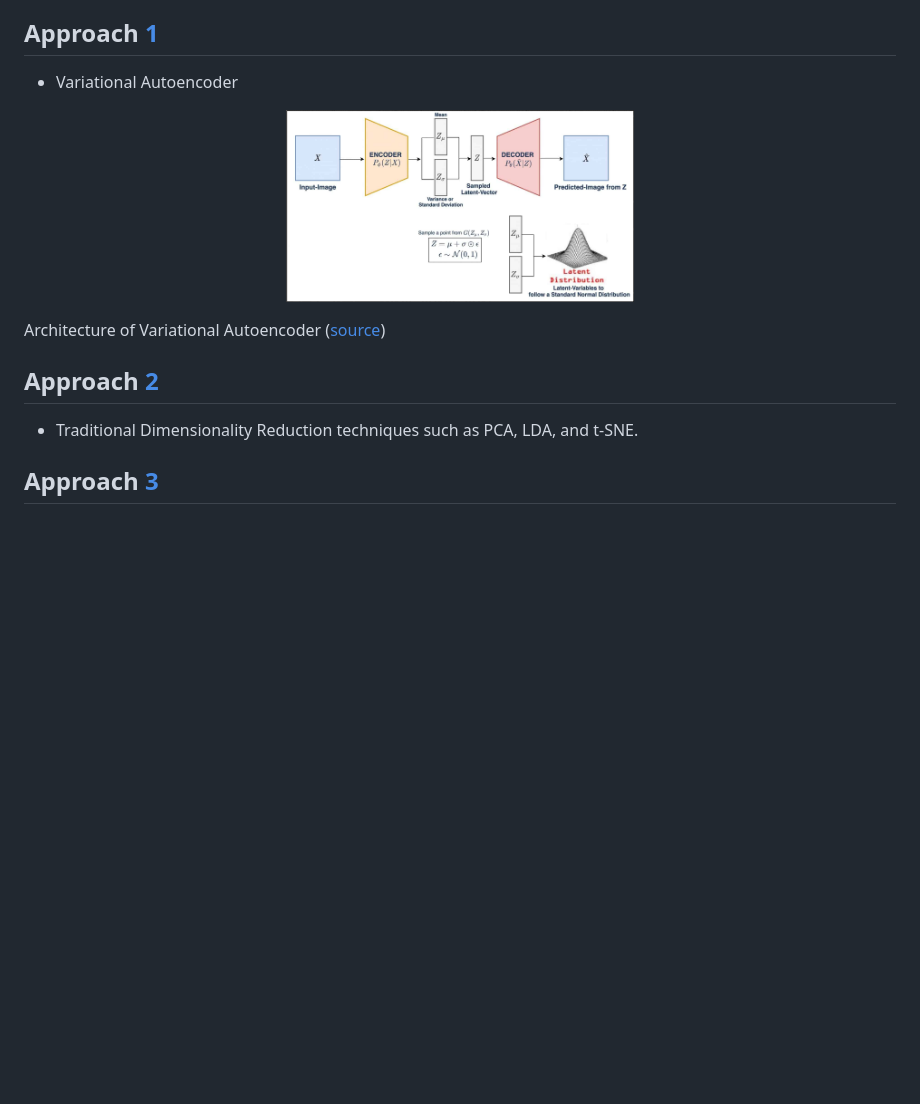
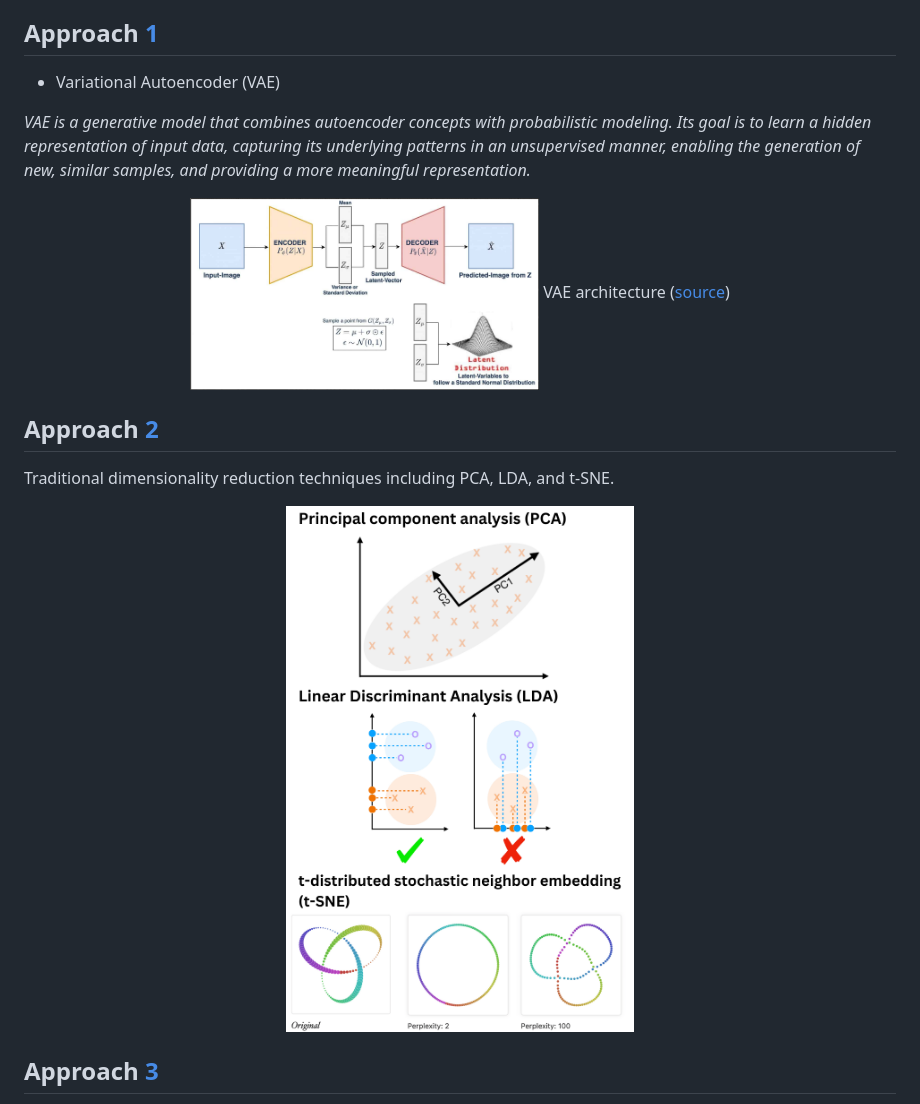
Before and after one commit to behzadshomali/NLP-Embedding-Dimensionality-Reduction, a Markdown page: README.md, the part around the change printed below. Rendered like a GitHub page; pictures changed too: images/traditional.png (added), images/vae.jpg (added); blank space fills up the shorter version.

```diff
--- a/README.md
+++ b/README.md
@@ -31,15 +35,23 @@ In order to compare the results of the language models with compressed embedding
 
 ## Approach [1](https://github.com/s-knauer/nlp-edra/tree/main/Approach%201)
-- Variational Autoencoder
+- Variational Autoencoder (VAE)
+
+*VAE is a generative model that combines autoencoder concepts with probabilistic modeling. Its goal is to learn a hidden representation of input data, capturing its underlying patterns in an unsupervised manner, enabling the generation of new, similar samples, and providing a more meaningful representation.*
 
 <p align="center" width="100%">
-    <img width="40%" src="/Approach%201/vae.jpg">
-    <figcaption>Architecture of Variational Autoencoder (<a href="https://learnopencv.com/variational-autoencoder-in-tensorflow/">source</a>)</figcaption>
+    <img width="40%" src="./images/vae.jpg">
+    </br>
+    VAE architecture
+    (<a href="https://learnopencv.com/variational-autoencoder-in-tensorflow/">source</a>)
 </p>
 
 
 ## Approach [2](https://github.com/s-knauer/nlp-edra/tree/main/Approach%202)
-- Traditional Dimensionality Reduction techniques such as PCA, LDA, and t-SNE.
+Traditional dimensionality reduction techniques including PCA, LDA, and t-SNE.
+
+<p align="center" width="100%">
+    <img width="40%" src="./images/traditional.png">
+</p>
 
 ## Approach [3](https://github.com/s-knauer/nlp-edra/tree/main/Approach%203)
 - Inspired by: A novel approach for dimension reduction using word embedding: An enhanced text classification approach [Link](https://www.sciencedirect.com/science/article/pii/S2667096822000052) Singh et al., International Journal of Information Management Data Insights
```
Also changed, not shown: other parts of README.md (+36 -15 lines), images/enhanced.png (added), images/tables.png (added), 2 other files.
